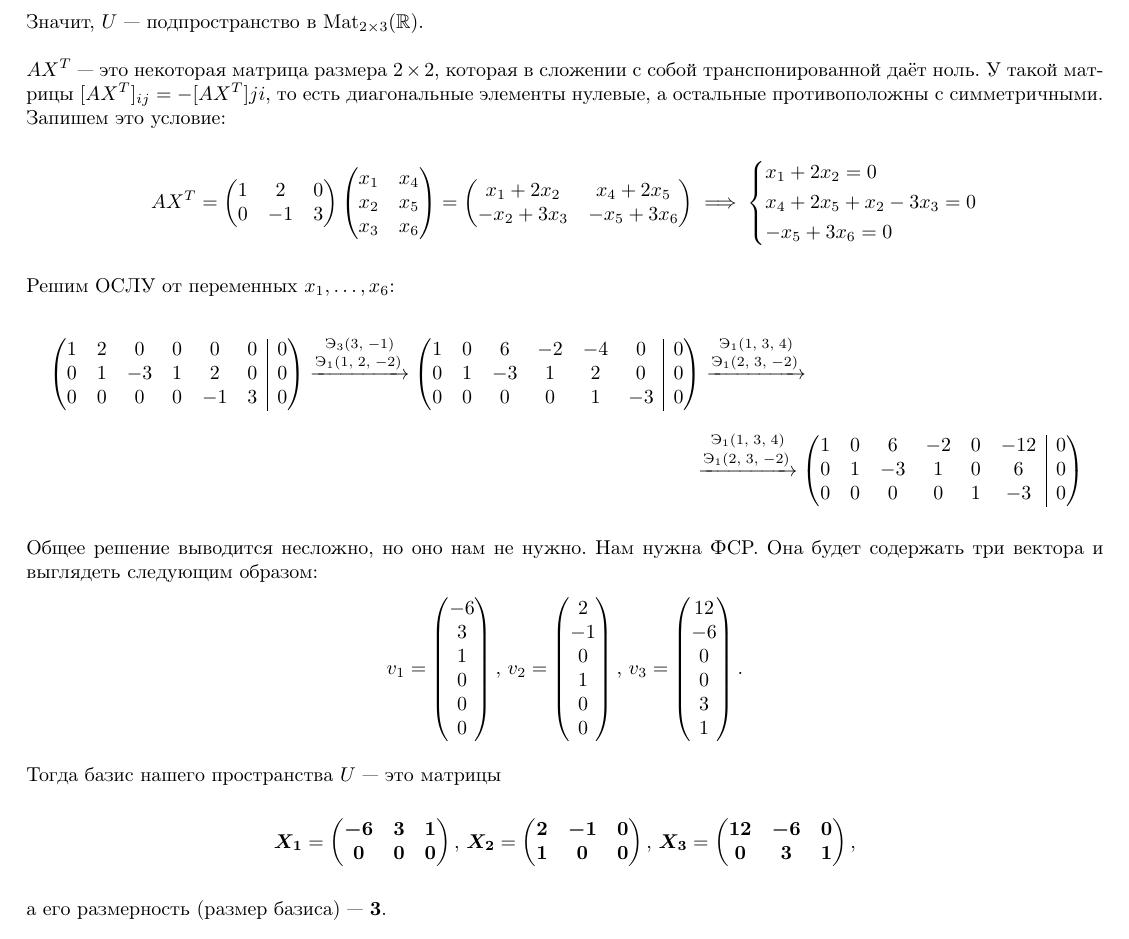
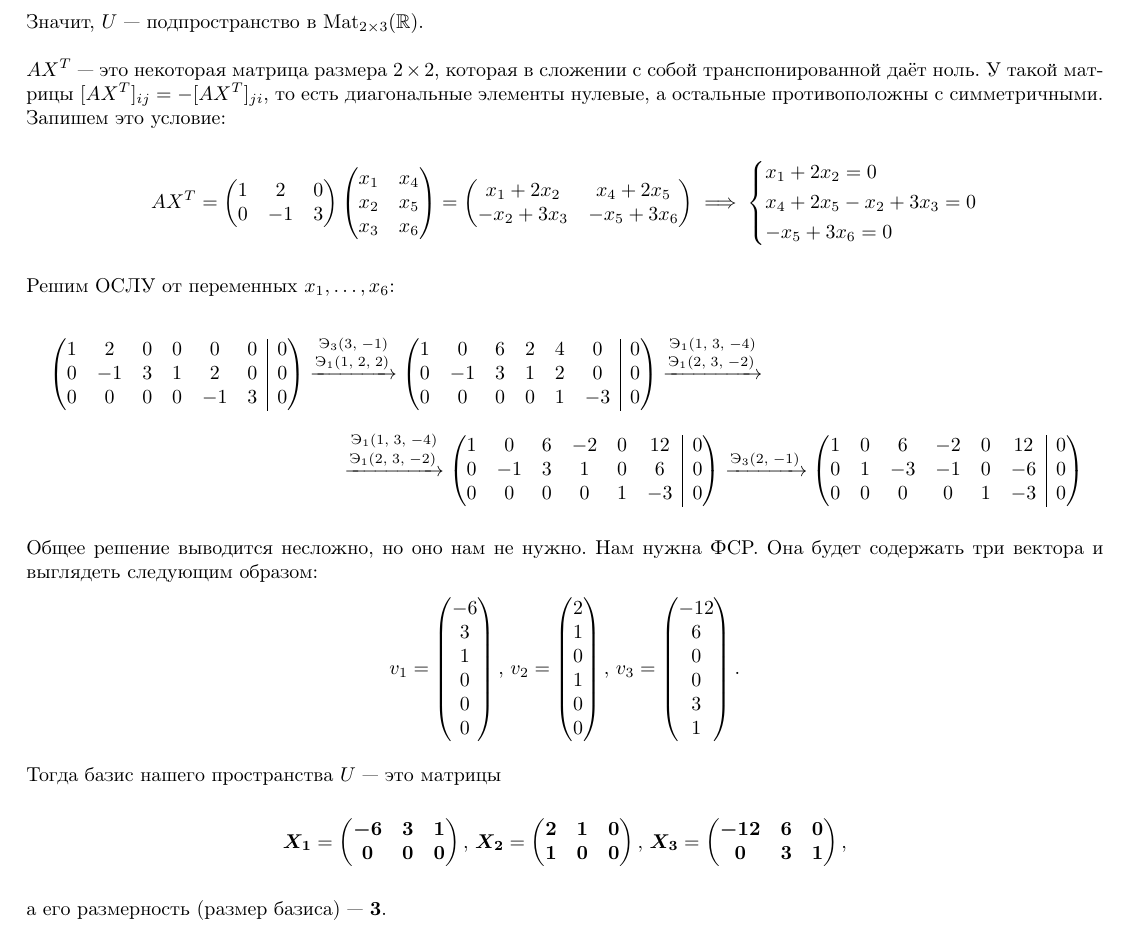
Before and after one commit to grenlayk/linal, a LaTeX document (winter_final.tex): part of page 5 of 9, cut so that both start at the same text. Compiled offline with pdfLaTeX.

Commit message:
Fixed a mistake in task 4
Signed-off-by: Sergei Loptev <seloptev@gmail.com>

```diff
--- a/winter_final.tex
+++ b/winter_final.tex
@@ -408,7 +408,7 @@
         \end{enumerate}
         Значит, $U$~--- подпространство в $\Mat_{2\times 3}(\RR)$.
 
-        $AX^T$~--- это некоторая матрица размера $2 \times 2$, которая в сложении с собой транспонированной даёт ноль. У такой матрицы $[AX^T]_{ij} = -[AX^T]{ji}$, то есть диагональные элементы нулевые, а остальные противоположны с симметричными. Запишем это условие:
+        $AX^T$~--- это некоторая матрица размера $2 \times 2$, которая в сложении с собой транспонированной даёт ноль. У такой матрицы $[AX^T]_{ij} = -[AX^T]_{ji}$, то есть диагональные элементы нулевые, а остальные противоположны с симметричными. Запишем это условие:
         \begin{equation*}
           AX^T = \begin{pmatrix}
             1 & 2 & 0 \\
@@ -430,16 +430,20 @@
         \begin{multline*}
           \smt{cccccc|c}{
             1 & 2 & 0 & 0 & 0 & 0 & 0 \\
-            0 & 1 & -3 & 1 & 2 & 0 & 0 \\
+            0 & -1 & 3 & 1 & 2 & 0 & 0 \\
             0 & 0 & 0 & 0 & -1 & 3 & 0
-          } \overset{\elth{3}{-1}}{\arron{1}{2}{-2}} \smt{cccccc|c}{
-            1 & 0 & 6 & -2 & -4 & 0 & 0 \\
-            0 & 1 & -3 & 1 & 2 & 0 & 0 \\
+          } \overset{\elth{3}{-1}}{\arron{1}{2}{2}} \smt{cccccc|c}{
+            1 & 0 & 6 & 2 & 4 & 0 & 0 \\
+            0 & -1 & 3 & 1 & 2 & 0 & 0 \\
             0 & 0 & 0 & 0 & 1 & -3 & 0
-          } \overset{\elon{1}{3}{4}}{\arron{2}{3}{-2}} \\
-          \overset{\elon{1}{3}{4}}{\arron{2}{3}{-2}} \smt{cccccc|c}{
-            1 & 0 & 6 & -2 & 0 & -12 & 0 \\
-            0 & 1 & -3 & 1 & 0 & 6 & 0 \\
+          } \overset{\elon{1}{3}{-4}}{\arron{2}{3}{-2}} \\
+          \overset{\elon{1}{3}{-4}}{\arron{2}{3}{-2}} \smt{cccccc|c}{
+            1 & 0 & 6 & -2 & 0 & 12 & 0 \\
+            0 & -1 & 3 & 1 & 0 & 6 & 0 \\
+            0 & 0 & 0 & 0 & 1 & -3 & 0
+          } \arrth{2}{-1} \smt{cccccc|c}{
+            1 & 0 & 6 & -2 & 0 & 12 & 0 \\
+            0 & 1 & -3 & -1 & 0 & -6 & 0 \\
             0 & 0 & 0 & 0 & 1 & -3 & 0
           }
         \end{multline*}
@@ -454,14 +458,14 @@
             0 \\
           \end{pmatrix},\ v_2 = \begin{pmatrix}
             2 \\
-            -1 \\
+            1 \\
             0 \\
             1 \\
             0 \\
             0
           \end{pmatrix},\ v_3 = \begin{pmatrix}
-            12 \\
-            -6 \\
+            -12 \\
+            6 \\
             0 \\
             0 \\
             3 \\
@@ -474,10 +478,10 @@
             \bm{-6} & \bm{3} & \bm{1} \\
             \bm{0} & \bm{0} & \bm{0}
           \end{pmatrix},\ \bm{X_2} = \begin{pmatrix}
-            \bm{2} & \bm{-1} & \bm{0} \\
+            \bm{2} & \bm{1} & \bm{0} \\
             \bm{1} & \bm{0} & \bm{0}
           \end{pmatrix},\ \bm{X_3} = \begin{pmatrix}
-            \bm{12} & \bm{-6} & \bm{0} \\
+            \bm{-12} & \bm{6} & \bm{0} \\
             \bm{0} & \bm{3} & \bm{1}
           \end{pmatrix},
         \end{equation*}
```
Also changed, not shown: winter_final.tex (2 more changed lines).
